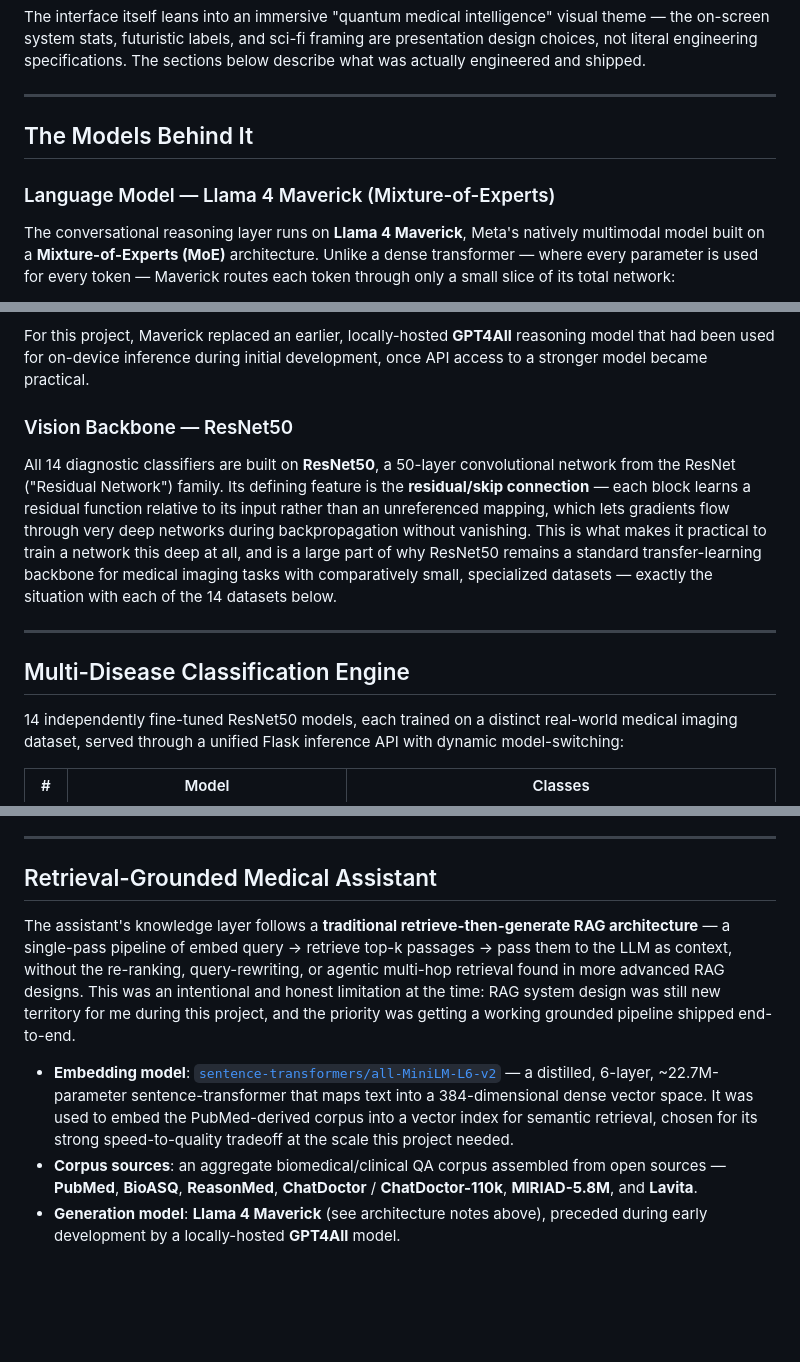
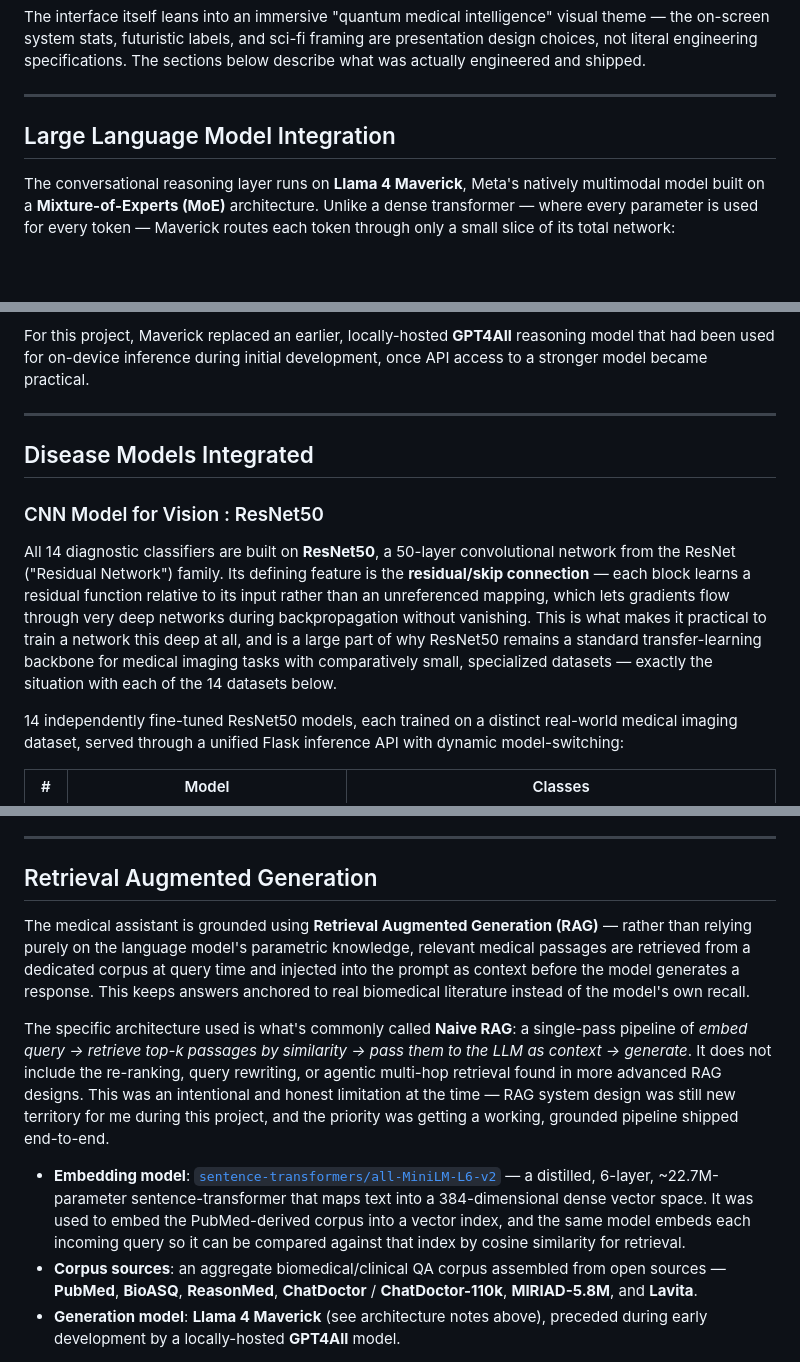
Before and after one commit to sufirumii/Final-Year-Project-Aetherion-VZ-Alpha-400B-, a Markdown page: README.md, 3 parts joined by grey strips. Drawn GitHub-style; blank space fills up the shorter version.

```diff
--- a/README.md
+++ b/README.md
@@ -23,9 +19,7 @@ The interface itself leans into an immersive "quantum medical intelligence" visu
 
 ---
 
-## The Models Behind It
-
-### Language Model — Llama 4 Maverick (Mixture-of-Experts)
+## Large Language Model Integration
 
 The conversational reasoning layer runs on **Llama 4 Maverick**, Meta's natively multimodal model built on a **Mixture-of-Experts (MoE)** architecture. Unlike a dense transformer — where every parameter is used for every token — Maverick routes each token through only a small slice of its total network:
 
@@ -36,13 +30,13 @@ The conversational reasoning layer runs on **Llama 4 Maverick**, Meta's natively
 
 For this project, Maverick replaced an earlier, locally-hosted **GPT4All** reasoning model that had been used for on-device inference during initial development, once API access to a stronger model became practical.
 
-### Vision Backbone — ResNet50
+---
+
+## Disease Models Integrated
+
+### CNN Model for Vision : ResNet50
 
 All 14 diagnostic classifiers are built on **ResNet50**, a 50-layer convolutional network from the ResNet ("Residual Network") family. Its defining feature is the **residual/skip connection** — each block learns a residual function relative to its input rather than an unreferenced mapping, which lets gradients flow through very deep networks during backpropagation without vanishing. This is what makes it practical to train a network this deep at all, and is a large part of why ResNet50 remains a standard transfer-learning backbone for medical imaging tasks with comparatively small, specialized datasets — exactly the situation with each of the 14 datasets below.
-
----
-
-## Multi-Disease Classification Engine
 
 14 independently fine-tuned ResNet50 models, each trained on a distinct real-world medical imaging dataset, served through a unified Flask inference API with dynamic model-switching:
 
@@ -67,11 +61,13 @@ Each classifier is paired with an image analysis dashboard (edge detection, hist
 
 ---
 
-## Retrieval-Grounded Medical Assistant
+## Retrieval Augmented Generation
 
-The assistant's knowledge layer follows a **traditional retrieve-then-generate RAG architecture** — a single-pass pipeline of embed query → retrieve top-k passages → pass them to the LLM as context, without the re-ranking, query-rewriting, or agentic multi-hop retrieval found in more advanced RAG designs. This was an intentional and honest limitation at the time: RAG system design was still new territory for me during this project, and the priority was getting a working grounded pipeline shipped end-to-end.
+The medical assistant is grounded using **Retrieval Augmented Generation (RAG)** — rather than relying purely on the language model's parametric knowledge, relevant medical passages are retrieved from a dedicated corpus at query time and injected into the prompt as context before the model generates a response. This keeps answers anchored to real biomedical literature instead of the model's own recall.
 
-- **Embedding model**: [`sentence-transformers/all-MiniLM-L6-v2`](https://huggingface.co/sentence-transformers/all-MiniLM-L6-v2) — a distilled, 6-layer, ~22.7M-parameter sentence-transformer that maps text into a 384-dimensional dense vector space. It was used to embed the PubMed-derived corpus into a vector index for semantic retrieval, chosen for its strong speed-to-quality tradeoff at the scale this project needed.
+The specific architecture used is what's commonly called **Naive RAG**: a single-pass pipeline of *embed query → retrieve top-k passages by similarity → pass them to the LLM as context → generate*. It does not include the re-ranking, query rewriting, or agentic multi-hop retrieval found in more advanced RAG designs. This was an intentional and honest limitation at the time — RAG system design was still new territory for me during this project, and the priority was getting a working, grounded pipeline shipped end-to-end.
+
+- **Embedding model**: [`sentence-transformers/all-MiniLM-L6-v2`](https://huggingface.co/sentence-transformers/all-MiniLM-L6-v2) — a distilled, 6-layer, ~22.7M-parameter sentence-transformer that maps text into a 384-dimensional dense vector space. It was used to embed the PubMed-derived corpus into a vector index, and the same model embeds each incoming query so it can be compared against that index by cosine similarity for retrieval.
 - **Corpus sources**: an aggregate biomedical/clinical QA corpus assembled from open sources — **PubMed**, **BioASQ**, **ReasonMed**, **ChatDoctor** / **ChatDoctor-110k**, **MIRIAD-5.8M**, and **Lavita**.
 - **Generation model**: **Llama 4 Maverick** (see architecture notes above), preceded during early development by a locally-hosted **GPT4All** model.
 
```
Also changed, not shown: other parts of README.md (+1 -5 lines).
